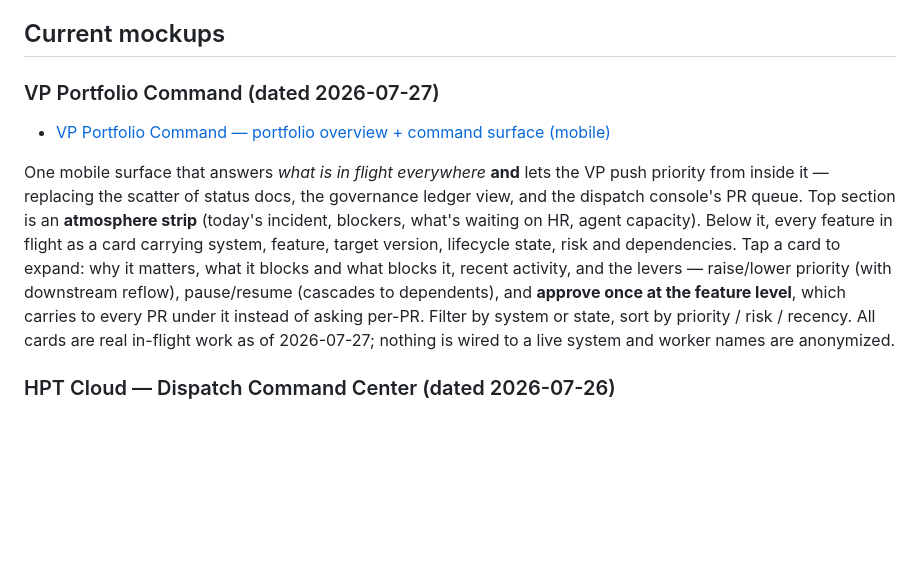
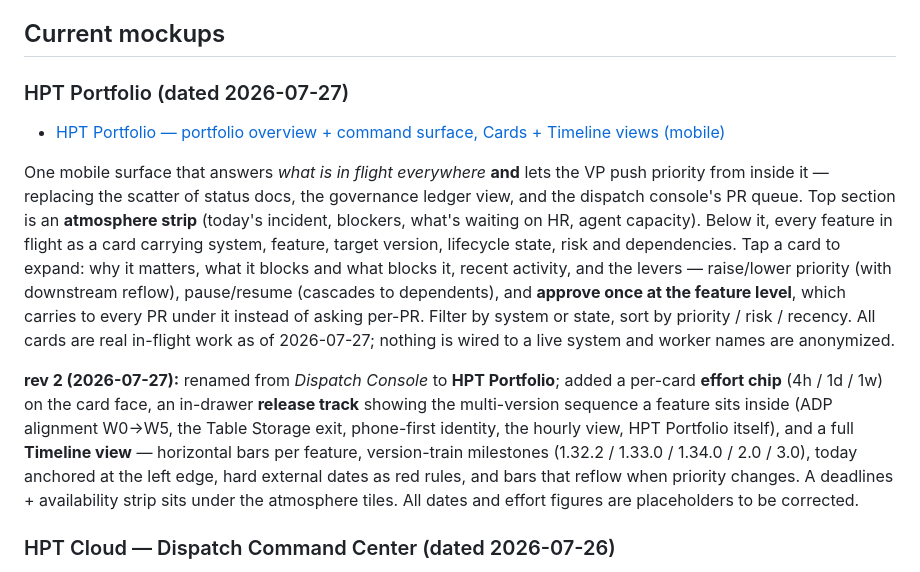
Before and after one commit to houstonposttension/hpt-mockup-previews, a Markdown page: README.md, the part around the change. Drawn GitHub-style; blank space fills up the shorter version.

Commit message:
docs: HPT Portfolio rev 2 (rename + timeline view)

```diff
--- a/README.md
+++ b/README.md
@@ -12,9 +12,9 @@ Prefix any file path with `https://houstonposttension.github.io/hpt-mockup-previ
 
 ## Current mockups
 
-### VP Portfolio Command (dated 2026-07-27)
+### HPT Portfolio (dated 2026-07-27)
 
-- [VP Portfolio Command — portfolio overview + command surface (mobile)](https://houstonposttension.github.io/hpt-mockup-previews/vp-dashboard-portfolio-2026-07-27/index.html)
+- [HPT Portfolio — portfolio overview + command surface, Cards + Timeline views (mobile)](https://houstonposttension.github.io/hpt-mockup-previews/vp-dashboard-portfolio-2026-07-27/index.html)
 
 One mobile surface that answers *what is in flight everywhere* **and** lets the VP push priority from
 inside it — replacing the scatter of status docs, the governance ledger view, and the dispatch console's
@@ -25,6 +25,8 @@ blocks it, recent activity, and the levers — raise/lower priority (with downst
 (cascades to dependents), and **approve once at the feature level**, which carries to every PR under it
 instead of asking per-PR. Filter by system or state, sort by priority / risk / recency. All cards are
 real in-flight work as of 2026-07-27; nothing is wired to a live system and worker names are anonymized.
+
+**rev 2 (2026-07-27):** renamed from *Dispatch Console* to **HPT Portfolio**; added a per-card **effort chip** (4h / 1d / 1w) on the card face, an in-drawer **release track** showing the multi-version sequence a feature sits inside (ADP alignment W0→W5, the Table Storage exit, phone-first identity, the hourly view, HPT Portfolio itself), and a full **Timeline view** — horizontal bars per feature, version-train milestones (1.32.2 / 1.33.0 / 1.34.0 / 2.0 / 3.0), today anchored at the left edge, hard external dates as red rules, and bars that reflow when priority changes. A deadlines + availability strip sits under the atmosphere tiles. All dates and effort figures are placeholders to be corrected.
 
 ### HPT Cloud — Dispatch Command Center (dated 2026-07-26)
 
```
